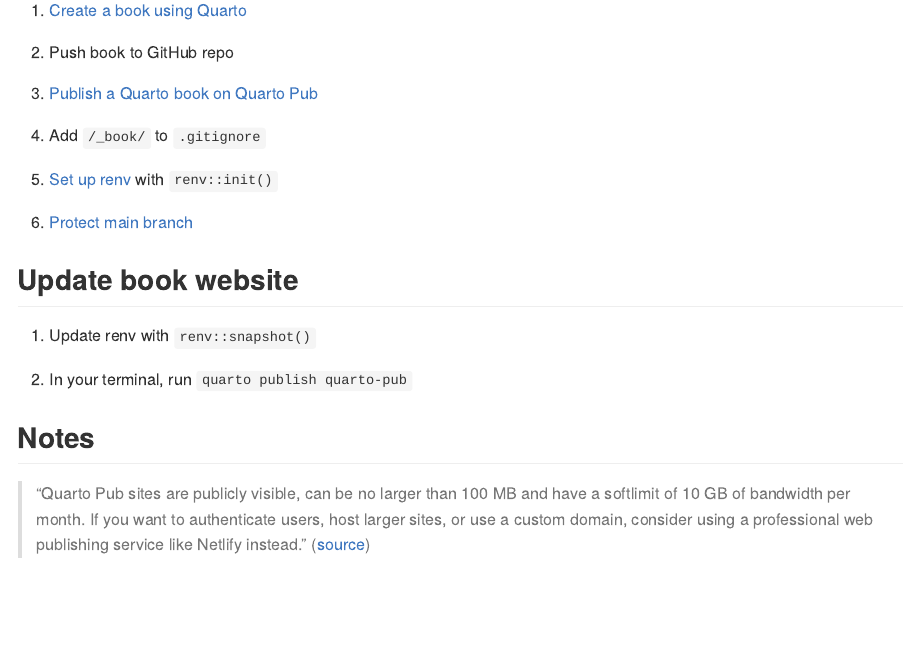
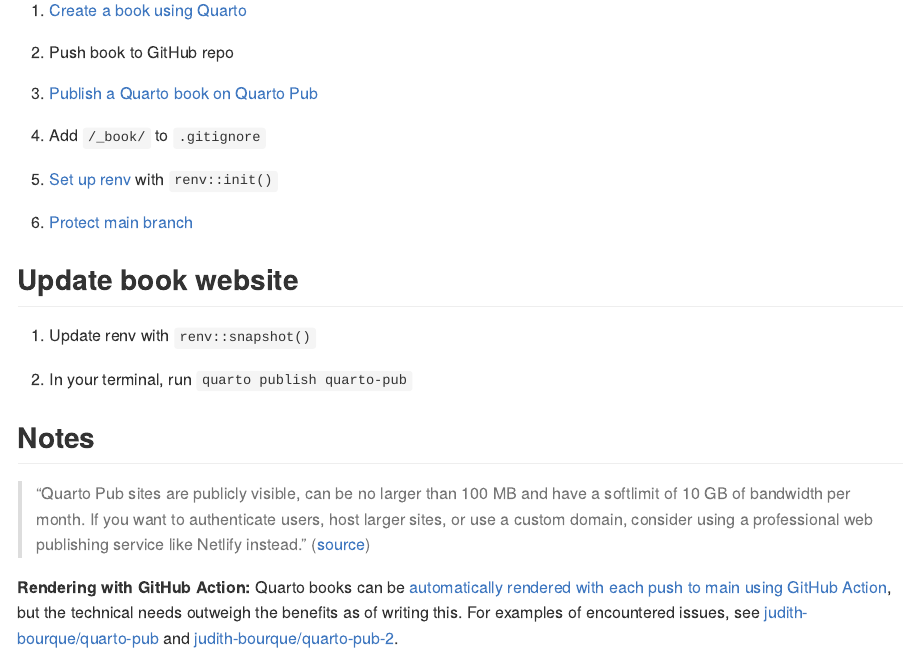
Before and after one commit to judith-bourque/quarto-book, an R Markdown document (README.Rmd): the page in a window 1100 px wide, from 220 px down. The pictures show the output file README.md that the author committed with the source, drawn offline in the style of GitHub.

Commit message:
Add note on GitHub Action

```diff
--- a/README.Rmd
+++ b/README.Rmd
@@ -42,3 +42,5 @@
 ## Notes
 
 > "Quarto Pub sites are publicly visible, can be no larger than 100 MB and have a softlimit of 10 GB of bandwidth per month. If you want to authenticate users, host larger sites, or use a custom domain, consider using a professional web publishing service like Netlify instead." ([source](https://quarto.org/docs/publishing/quarto-pub.html#overview))
+
+**Rendering with GitHub Action:** Quarto books can be [automatically rendered with each push to main using GitHub Action](https://quarto.org/docs/publishing/quarto-pub.html#github-action), but the technical needs outweigh the benefits as of writing this. For examples of encountered issues, see [judith-bourque/quarto-pub](https://github.com/judith-bourque/quarto-pub) and [judith-bourque/quarto-pub-2](https://github.com/judith-bourque/quarto-pub-2).
```
Also changed, not shown: README.md.
